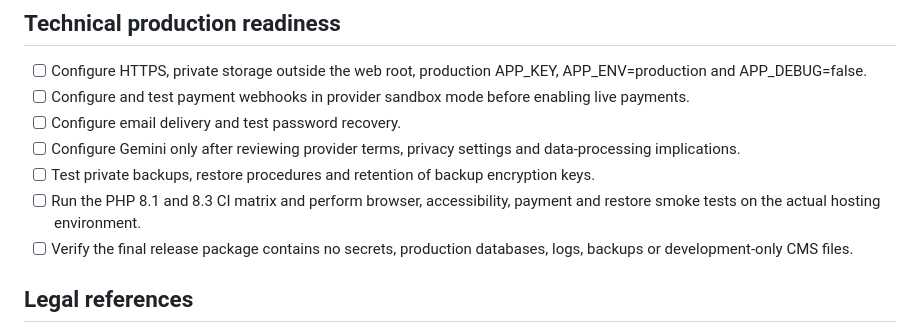
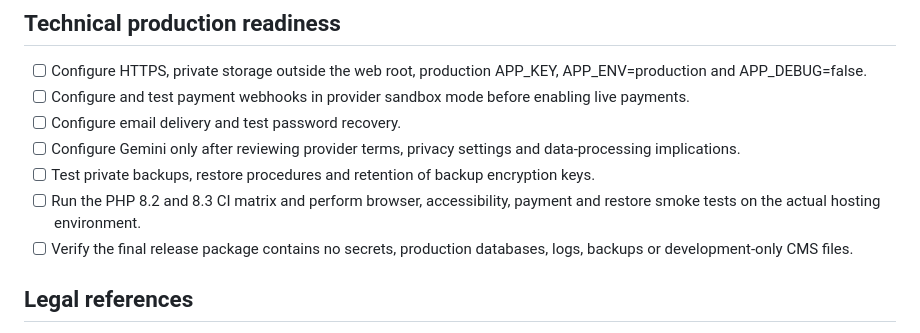
Before and after one commit to Enoch7768/SmartStudyProFin, a Markdown page: docs/LEGAL_REVIEW_CHECKLIST.md, the part around the change. GitHub-like rendering.

Commit message:
Align documented PHP support with the 8.2/8.3 release matrix

```diff
--- a/docs/LEGAL_REVIEW_CHECKLIST.md
+++ b/docs/LEGAL_REVIEW_CHECKLIST.md
@@ -41,7 +41,7 @@ The repository's legal documents are implementation drafts. Do not treat publica
 - [ ] Configure email delivery and test password recovery.
 - [ ] Configure Gemini only after reviewing provider terms, privacy settings and data-processing implications.
 - [ ] Test private backups, restore procedures and retention of backup encryption keys.
-- [ ] Run the PHP 8.1 and 8.3 CI matrix and perform browser, accessibility, payment and restore smoke tests on the actual hosting environment.
+- [ ] Run the PHP 8.2 and 8.3 CI matrix and perform browser, accessibility, payment and restore smoke tests on the actual hosting environment.
 - [ ] Verify the final release package contains no secrets, production databases, logs, backups or development-only CMS files.
 
 ## Legal references
```
